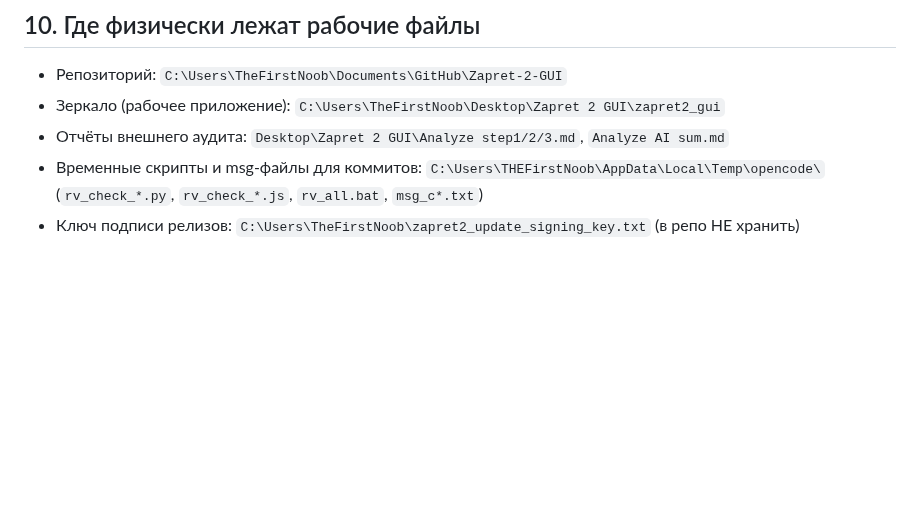
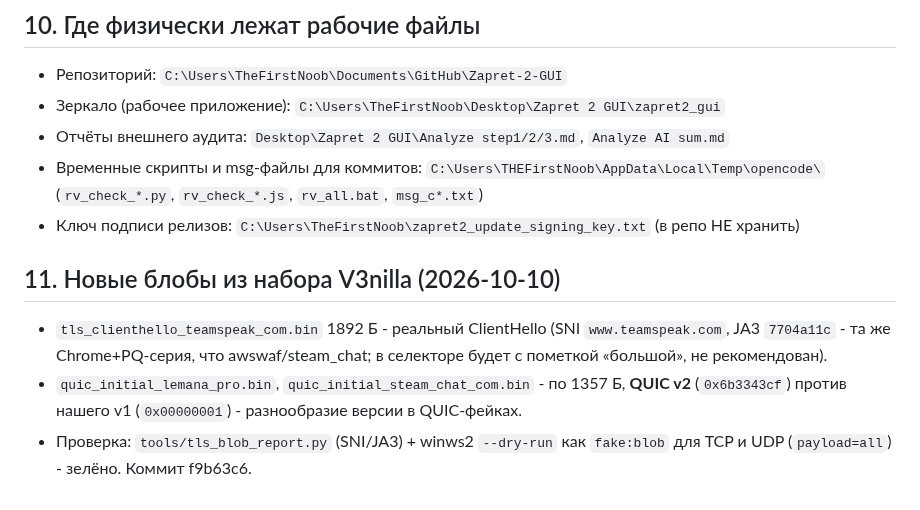
Before and after one commit to TheFirstNoob/Zapret-2-GUI, a Markdown page: AI_DOCS/HANDOFF_2026-10-05.md, the part around the change. Rendered like a GitHub page; blank space fills up the shorter version.

Commit message:
docs: handoff - new V3nilla blobs (teamspeak tls, quic v2 pair)

```diff
--- a/AI_DOCS/HANDOFF_2026-10-05.md
+++ b/AI_DOCS/HANDOFF_2026-10-05.md
@@ -298,3 +298,14 @@
   (`rv_check_*.py`, `rv_check_*.js`, `rv_all.bat`, `msg_c*.txt`)
 - Ключ подписи релизов: `C:\Users\TheFirstNoob\zapret2_update_signing_key.txt`
   (в репо НЕ хранить)
+
+## 11. Новые блобы из набора V3nilla (2026-10-10)
+
+- `tls_clienthello_teamspeak_com.bin` 1892 Б - реальный ClientHello
+  (SNI `www.teamspeak.com`, JA3 `7704a11c` - та же Chrome+PQ-серия, что
+  awswaf/steam_chat; в селекторе будет с пометкой «большой», не рекомендован).
+- `quic_initial_lemana_pro.bin`, `quic_initial_steam_chat_com.bin` - по 1357 Б,
+  **QUIC v2** (`0x6b3343cf`) против нашего v1 (`0x00000001`) - разнообразие
+  версии в QUIC-фейках.
+- Проверка: `tools/tls_blob_report.py` (SNI/JA3) + winws2 `--dry-run` как
+  `fake:blob` для TCP и UDP (`payload=all`) - зелёно. Коммит f9b63c6.
```
